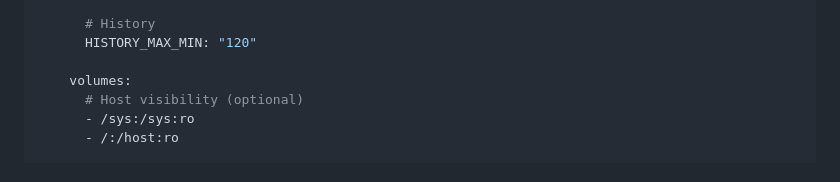
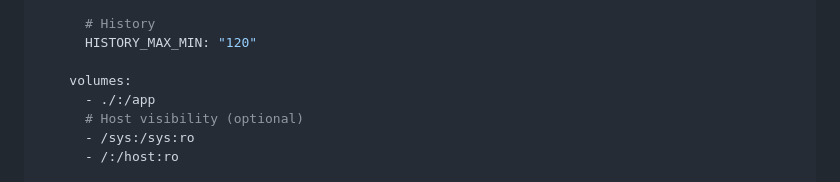
Before and after one commit to G-grbz/argusSyS, a Markdown page: README.md, the part around the change. Rendered like a GitHub page.

Commit message:
Add volume mapping to Docker configuration

```diff
--- a/README.md
+++ b/README.md
@@ -102,6 +102,7 @@ services:
       HISTORY_MAX_MIN: "120"
 
     volumes:
+      - ./:/app
       # Host visibility (optional)
       - /sys:/sys:ro
       - /:/host:ro
```
